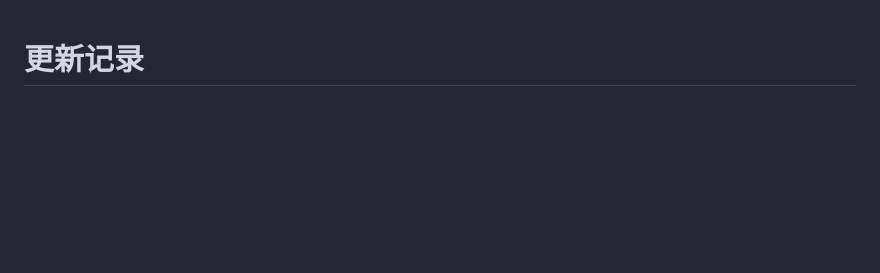
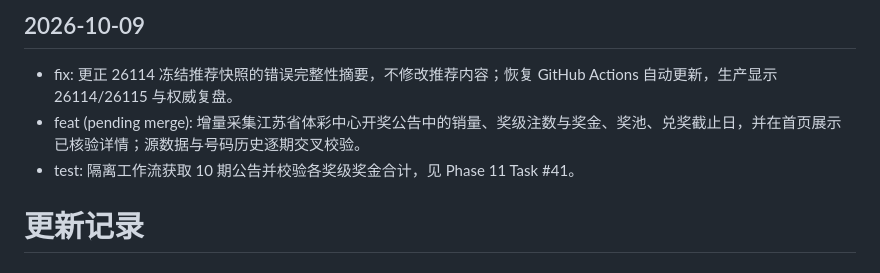
Before and after one commit to zzz7491/dlt-assistant, a Markdown page: CHANGELOG.md, the part around the change. Drawn GitHub-style; blank space fills up the shorter version.

Commit message:
docs: update CHANGELOG.md for draw detail recovery

```diff
--- a/CHANGELOG.md
+++ b/CHANGELOG.md
@@ -1,3 +1,10 @@
+
+## 2026-10-09
+
+- fix: 更正 26114 冻结推荐快照的错误完整性摘要，不修改推荐内容；恢复 GitHub Actions 自动更新，生产显示 26114/26115 与权威复盘。
+- feat (pending merge): 增量采集江苏省体彩中心开奖公告中的销量、奖级注数与奖金、奖池、兑奖截止日，并在首页展示已核验详情；源数据与号码历史逐期交叉校验。
+- test: 隔离工作流获取 10 期公告并校验各奖级奖金合计，见 Phase 11 Task #41。
+
 # 更新记录
 
 ## 2026-10-02
```
